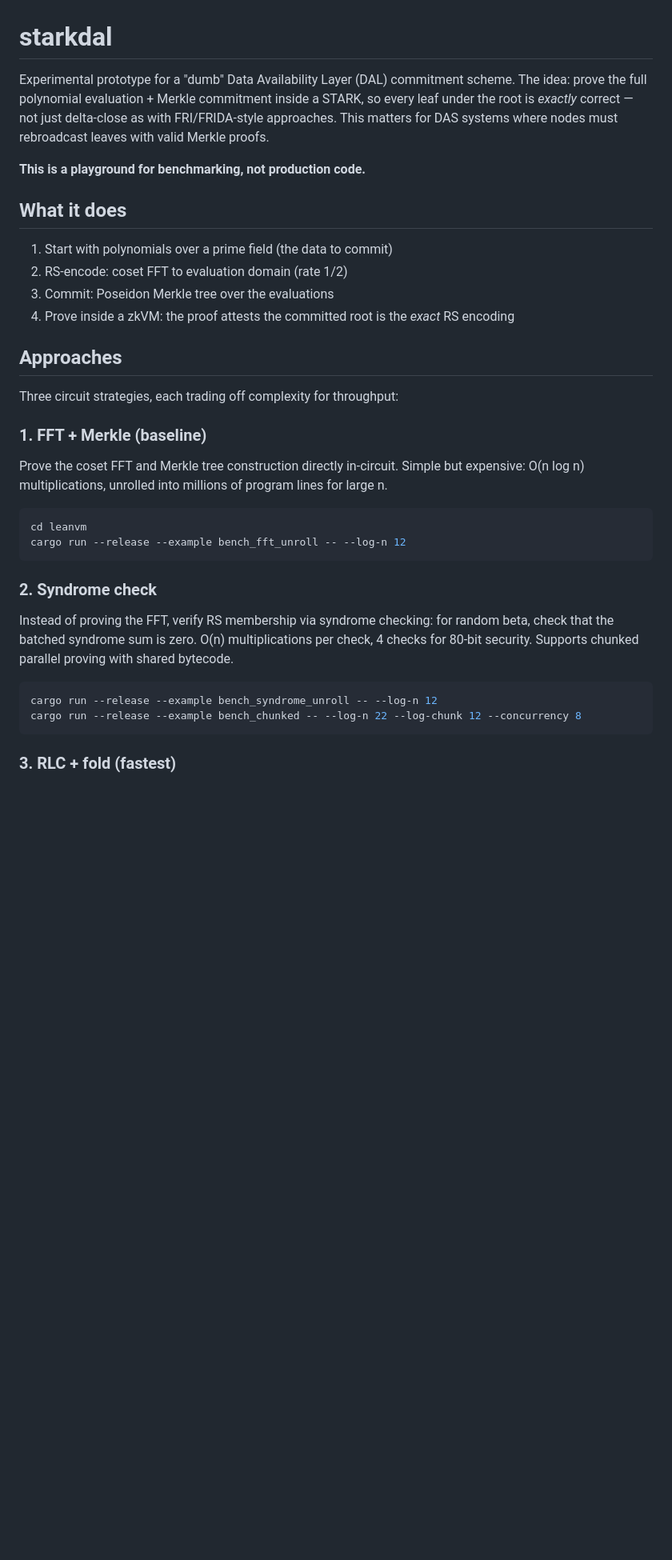
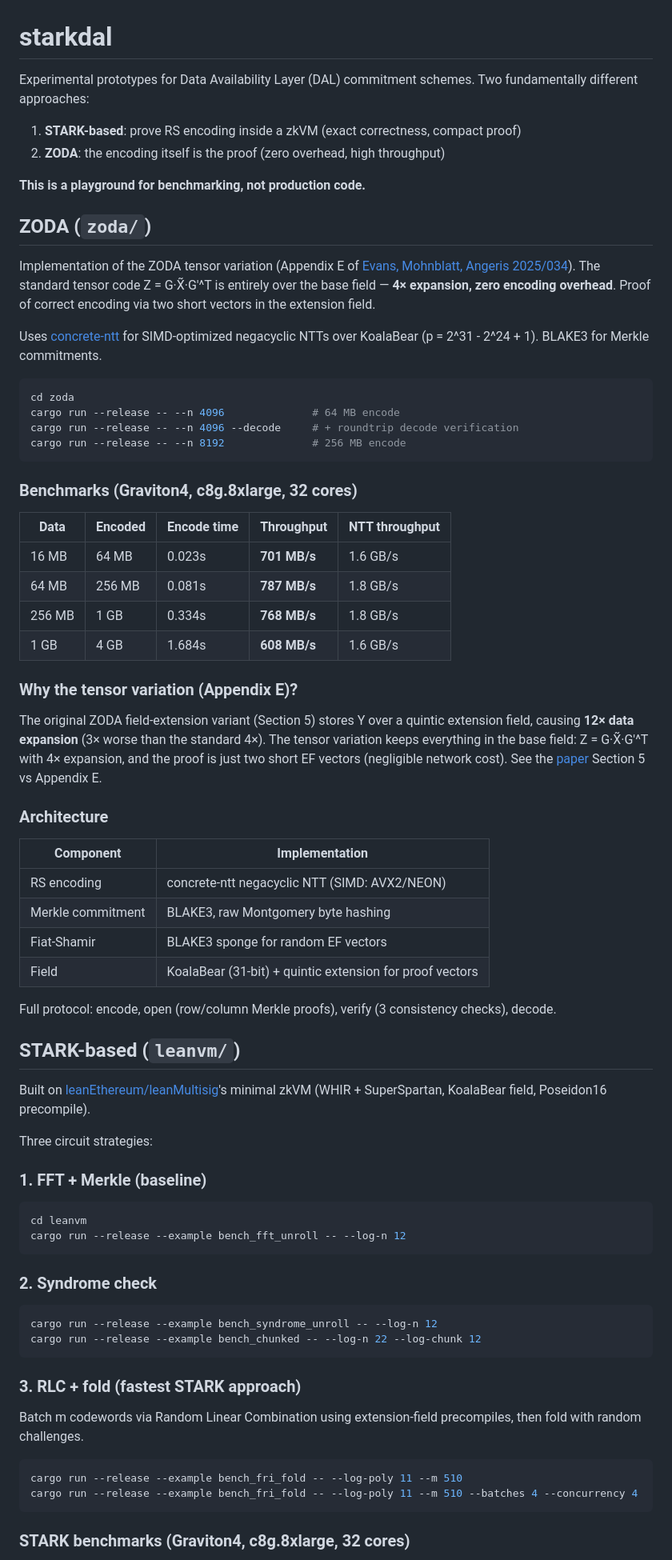
Before and after one commit to murbard/starkdal, a Markdown page: README.md, the part around one of its changes. Shown at 80% size. Rendered like a GitHub page; blank space fills up the shorter version.

````diff
--- a/README.md
+++ b/README.md
@@ -1,23 +1,56 @@
 # starkdal
 
-Experimental prototype for a "dumb" Data Availability Layer (DAL) commitment scheme. The idea: prove the full polynomial evaluation + Merkle commitment inside a STARK, so every leaf under the root is *exactly* correct — not just delta-close as with FRI/FRIDA-style approaches. This matters for DAS systems where nodes must rebroadcast leaves with valid Merkle proofs.
+Experimental prototypes for Data Availability Layer (DAL) commitment schemes. Two fundamentally different approaches:
+
+1. **STARK-based**: prove RS encoding inside a zkVM (exact correctness, compact proof)
+2. **ZODA**: the encoding itself is the proof (zero overhead, high throughput)
 
 **This is a playground for benchmarking, not production code.**
 
-## What it does
+## ZODA (`zoda/`)
 
-1. Start with polynomials over a prime field (the data to commit)
-2. RS-encode: coset FFT to evaluation domain (rate 1/2)
-3. Commit: Poseidon Merkle tree over the evaluations
-4. Prove inside a zkVM: the proof attests the committed root is the *exact* RS encoding
+Implementation of the ZODA tensor variation (Appendix E of [Evans, Mohnblatt, Angeris 2025/034](https://eprint.iacr.org/2025/034)). The standard tensor code Z = G·X̃·G'^T is entirely over the base field — **4× expansion, zero encoding overhead**. Proof of correct encoding via two short vectors in the extension field.
 
-## Approaches
+Uses [concrete-ntt](https://crates.io/crates/concrete-ntt) for SIMD-optimized negacyclic NTTs over KoalaBear (p = 2^31 - 2^24 + 1). BLAKE3 for Merkle commitments.
 
-Three circuit strategies, each trading off complexity for throughput:
+```bash
+cd zoda
+cargo run --release -- --n 4096              # 64 MB encode
+cargo run --release -- --n 4096 --decode     # + roundtrip decode verification
+cargo run --release -- --n 8192              # 256 MB encode
+```
+
+### Benchmarks (Graviton4, c8g.8xlarge, 32 cores)
+
+| Data | Encoded | Encode time | **Throughput** | NTT throughput |
+|---|---|---|---|---|
+| 16 MB | 64 MB | 0.023s | **701 MB/s** | 1.6 GB/s |
+| 64 MB | 256 MB | 0.081s | **787 MB/s** | 1.8 GB/s |
+| 256 MB | 1 GB | 0.334s | **768 MB/s** | 1.8 GB/s |
+| 1 GB | 4 GB | 1.684s | **608 MB/s** | 1.6 GB/s |
+
+### Why the tensor variation (Appendix E)?
+
+The original ZODA field-extension variant (Section 5) stores Y over a quintic extension field, causing **12× data expansion** (3× worse than the standard 4×). The tensor variation keeps everything in the base field: Z = G·X̃·G'^T with 4× expansion, and the proof is just two short EF vectors (negligible network cost). See the [paper](https://eprint.iacr.org/2025/034) Section 5 vs Appendix E.
+
+### Architecture
+
+| Component | Implementation |
+|---|---|
+| RS encoding | concrete-ntt negacyclic NTT (SIMD: AVX2/NEON) |
+| Merkle commitment | BLAKE3, raw Montgomery byte hashing |
+| Fiat-Shamir | BLAKE3 sponge for random EF vectors |
+| Field | KoalaBear (31-bit) + quintic extension for proof vectors |
+
+Full protocol: encode, open (row/column Merkle proofs), verify (3 consistency checks), decode.
+
+## STARK-based (`leanvm/`)
+
+Built on [leanEthereum/leanMultisig](https://github.com/leanEthereum/leanMultisig)'s minimal zkVM (WHIR + SuperSpartan, KoalaBear field, Poseidon16 precompile).
+
+Three circuit strategies:
 
 ### 1. FFT + Merkle (baseline)
-
-Prove the coset FFT and Merkle tree construction directly in-circuit. Simple but expensive: O(n log n) multiplications, unrolled into millions of program lines for large n.
 
 ```bash
 cd leanvm
@@ -26,12 +59,19 @@ cargo run --release --example bench_fft_unroll -- --log-n 12
 
 ### 2. Syndrome check
 
-Instead of proving the FFT, verify RS membership via syndrome checking: for random beta, check that the batched syndrome sum is zero. O(n) multiplications per check, 4 checks for 80-bit security. Supports chunked parallel proving with shared bytecode.
+```bash
+cargo run --release --example bench_syndrome_unroll -- --log-n 12
+cargo run --release --example bench_chunked -- --log-n 22 --log-chunk 12
+```
+
+### 3. RLC + fold (fastest STARK approach)
+
+Batch m codewords via Random Linear Combination using extension-field precompiles, then fold with random challenges.
 
 ```bash
-cargo run --release --example bench_syndrome_unroll -- --log-n 12
-cargo run --release --example bench_chunked -- --log-n 22 --log-chunk 12 --concurrency 8
+cargo run --release --example bench_fri_fold -- --log-poly 11 --m 510
+cargo run --release --example bench_fri_fold -- --log-poly 11 --m 510 --batches 4 --concurrency 4
 ```
 
-### 3. RLC + fold (fastest)
+### STARK benchmarks (Graviton4, c8g.8xlarge, 32 cores)
 
````
Also changed, not shown: other parts of README.md (+16 -81 lines).
